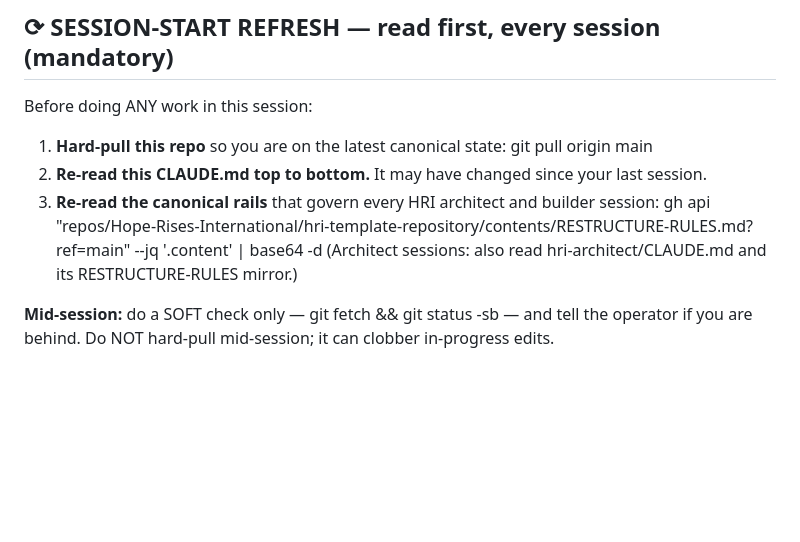
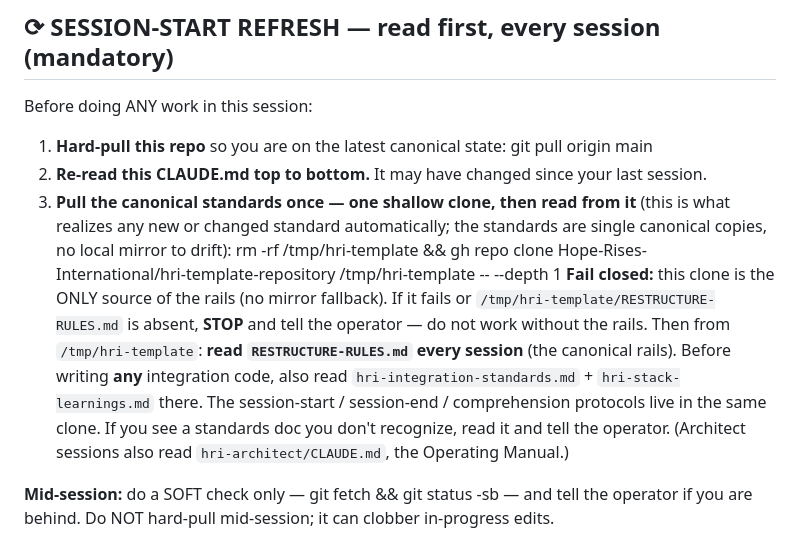
Before and after one commit to Hope-Rises-International/hri-board-reporting, a Markdown page: CLAUDE.md, the part around the change. Rendered like a GitHub page; blank space fills up the shorter version.

Commit message:
CLAUDE.md: adopt one-clone session-start refresh (lean-build-flow drift fix)
Replaces the per-file gh api standards fetches with the single shallow-clone,
fail-closed refresh now canonical in hri-template-repository. Refresh block
only; repo-specific content unchanged. Runbook section 8 drift fix.

Co-Authored-By: Claude Opus 4.8 (1M context) <noreply@anthropic.com>

```diff
--- a/CLAUDE.md
+++ b/CLAUDE.md
@@ -5,9 +5,9 @@ Before doing ANY work in this session:
 1. **Hard-pull this repo** so you are on the latest canonical state:
        git pull origin main
 2. **Re-read this CLAUDE.md top to bottom.** It may have changed since your last session.
-3. **Re-read the canonical rails** that govern every HRI architect and builder session:
-       gh api "repos/Hope-Rises-International/hri-template-repository/contents/RESTRUCTURE-RULES.md?ref=main" --jq '.content' | base64 -d
-   (Architect sessions: also read hri-architect/CLAUDE.md and its RESTRUCTURE-RULES mirror.)
+3. **Pull the canonical standards once — one shallow clone, then read from it** (this is what realizes any new or changed standard automatically; the standards are single canonical copies, no local mirror to drift):
+       rm -rf /tmp/hri-template && gh repo clone Hope-Rises-International/hri-template-repository /tmp/hri-template -- --depth 1
+   **Fail closed:** this clone is the ONLY source of the rails (no mirror fallback). If it fails or `/tmp/hri-template/RESTRUCTURE-RULES.md` is absent, **STOP** and tell the operator — do not work without the rails. Then from `/tmp/hri-template`: **read `RESTRUCTURE-RULES.md` every session** (the canonical rails). Before writing **any** integration code, also read `hri-integration-standards.md` + `hri-stack-learnings.md` there. The session-start / session-end / comprehension protocols live in the same clone. If you see a standards doc you don't recognize, read it and tell the operator. (Architect sessions also read `hri-architect/CLAUDE.md`, the Operating Manual.)
 
 **Mid-session:** do a SOFT check only —
        git fetch && git status -sb
```
